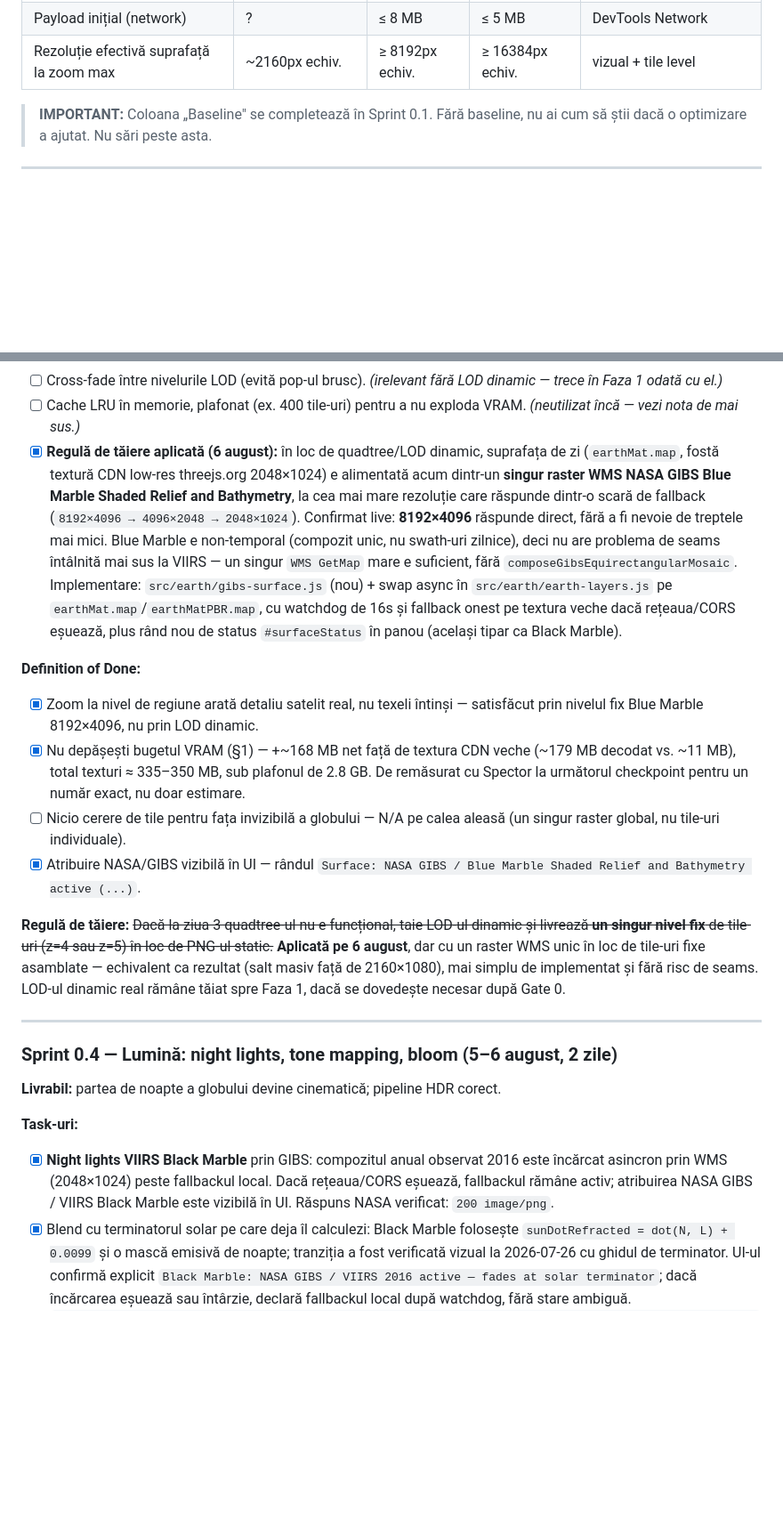
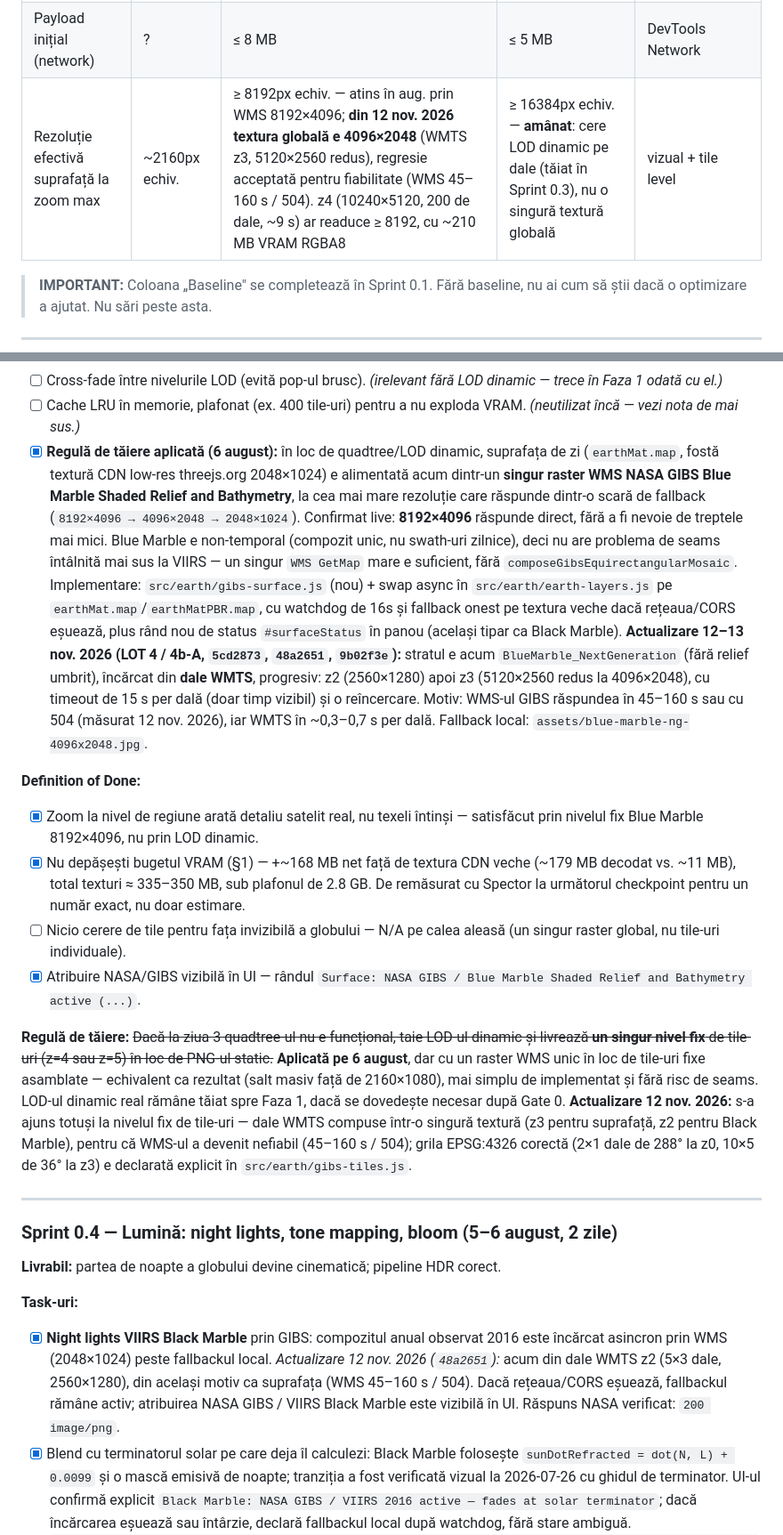
Before and after one commit to victortutu-hub/living-earth-observatory, a Markdown page: living-earth-observatory-roadmap-v5.md, 2 parts joined by grey strips. Shown at 89% size. Drawn GitHub-style; blank space fills up the shorter version.

````diff
--- a/living-earth-observatory-roadmap-v5.md
+++ b/living-earth-observatory-roadmap-v5.md
@@ -41,7 +41,7 @@ Toate se măsoară pe GTX 1650, 1080p, Chrome, fereastră maximizată.
 | Time to interactive (glob rotibil) | ? | ≤ 6 s | ≤ 4 s | manual + Performance |
 | Draw calls / frame | ? | ≤ 120 | ≤ 80 | Spector.js |
 | Payload inițial (network) | ? | ≤ 8 MB | ≤ 5 MB | DevTools Network |
-| Rezoluție efectivă suprafață la zoom max | ~2160px echiv. | ≥ 8192px echiv. | ≥ 16384px echiv. | vizual + tile level |
+| Rezoluție efectivă suprafață la zoom max | ~2160px echiv. | ≥ 8192px echiv. — atins în aug. prin WMS 8192×4096; **din 12 nov. 2026 textura globală e 4096×2048** (WMTS z3, 5120×2560 redus), regresie acceptată pentru fiabilitate (WMS 45–160 s / 504). z4 (10240×5120, 200 de dale, ~9 s) ar readuce ≥ 8192, cu ~210 MB VRAM RGBA8 | ≥ 16384px echiv. — **amânat**: cere LOD dinamic pe dale (tăiat în Sprint 0.3), nu o singură textură globală | vizual + tile level |
 
 > **IMPORTANT:** Coloana „Baseline" se completează în Sprint 0.1. Fără baseline, nu ai cum să știi dacă o optimizare a ajutat. Nu sări peste asta.
 
@@ -171,7 +171,7 @@ Toate se măsoară pe GTX 1650, 1080p, Chrome, fereastră maximizată.
 - [x] **Experiment respins:** mozaicul WMTS VIIRS la `z=1` a produs discontinuități/swatch-uri vizibile în masca de nori. `Daily clouds` a revenit la WMS global, coerent vizual; concluzia a ghidat direct decizia de mai jos — nu relua stitching client-side de tile-uri pe un produs cu swath-uri (imagerie zilnică).
 - [ ] Cross-fade între nivelurile LOD (evită pop-ul brusc). *(irelevant fără LOD dinamic — trece în Faza 1 odată cu el.)*
 - [ ] Cache LRU în memorie, plafonat (ex. 400 tile-uri) pentru a nu exploda VRAM. *(neutilizat încă — vezi nota de mai sus.)*
-- [x] **Regulă de tăiere aplicată (6 august):** în loc de quadtree/LOD dinamic, suprafața de zi (`earthMat.map`, fostă textură CDN low-res threejs.org 2048×1024) e alimentată acum dintr-un **singur raster WMS NASA GIBS Blue Marble Shaded Relief and Bathymetry**, la cea mai mare rezoluție care răspunde dintr-o scară de fallback (`8192×4096 → 4096×2048 → 2048×1024`). Confirmat live: **8192×4096** răspunde direct, fără a fi nevoie de treptele mai mici. Blue Marble e non-temporal (compozit unic, nu swath-uri zilnice), deci nu are problema de seams întâlnită mai sus la VIIRS — un singur `WMS GetMap` mare e suficient, fără `composeGibsEquirectangularMosaic`. Implementare: `src/earth/gibs-surface.js` (nou) + swap async în `src/earth/earth-layers.js` pe `earthMat.map`/`earthMatPBR.map`, cu watchdog de 16s și fallback onest pe textura veche dacă rețeaua/CORS eșuează, plus rând nou de status `#surfaceStatus` în panou (același tipar ca Black Marble).
+- [x] **Regulă de tăiere aplicată (6 august):** în loc de quadtree/LOD dinamic, suprafața de zi (`earthMat.map`, fostă textură CDN low-res threejs.org 2048×1024) e alimentată acum dintr-un **singur raster WMS NASA GIBS Blue Marble Shaded Relief and Bathymetry**, la cea mai mare rezoluție care răspunde dintr-o scară de fallback (`8192×4096 → 4096×2048 → 2048×1024`). Confirmat live: **8192×4096** răspunde direct, fără a fi nevoie de treptele mai mici. Blue Marble e non-temporal (compozit unic, nu swath-uri zilnice), deci nu are problema de seams întâlnită mai sus la VIIRS — un singur `WMS GetMap` mare e suficient, fără `composeGibsEquirectangularMosaic`. Implementare: `src/earth/gibs-surface.js` (nou) + swap async în `src/earth/earth-layers.js` pe `earthMat.map`/`earthMatPBR.map`, cu watchdog de 16s și fallback onest pe textura veche dacă rețeaua/CORS eșuează, plus rând nou de status `#surfaceStatus` în panou (același tipar ca Black Marble). **Actualizare 12–13 nov. 2026 (LOT 4 / 4b-A, `5cd2873`, `48a2651`, `9b02f3e`):** stratul e acum `BlueMarble_NextGeneration` (fără relief umbrit), încărcat din **dale WMTS**, progresiv: z2 (2560×1280) apoi z3 (5120×2560 redus la 4096×2048), cu timeout de 15 s per dală (doar timp vizibil) și o reîncercare. Motiv: WMS-ul GIBS răspundea în 45–160 s sau cu 504 (măsurat 12 nov. 2026), iar WMTS în ~0,3–0,7 s per dală. Fallback local: `assets/blue-marble-ng-4096x2048.jpg`.
 
 **Definition of Done:**
 - [x] Zoom la nivel de regiune arată detaliu satelit real, nu texeli întinși — satisfăcut prin nivelul fix Blue Marble 8192×4096, nu prin LOD dinamic.
@@ -179,7 +179,7 @@ Toate se măsoară pe GTX 1650, 1080p, Chrome, fereastră maximizată.
 - [ ] Nicio cerere de tile pentru fața invizibilă a globului — N/A pe calea aleasă (un singur raster global, nu tile-uri individuale).
 - [x] Atribuire NASA/GIBS vizibilă în UI — rândul `Surface: NASA GIBS / Blue Marble Shaded Relief and Bathymetry active (...)`.
 
-**Regulă de tăiere:** ~~Dacă la ziua 3 quadtree-ul nu e funcțional, taie LOD-ul dinamic și livrează **un singur nivel fix** de tile-uri (z=4 sau z=5) în loc de PNG-ul static.~~ **Aplicată pe 6 august**, dar cu un raster WMS unic în loc de tile-uri fixe asamblate — echivalent ca rezultat (salt masiv față de 2160×1080), mai simplu de implementat și fără risc de seams. LOD-ul dinamic real rămâne tăiat spre Faza 1, dacă se dovedește necesar după Gate 0.
+**Regulă de tăiere:** ~~Dacă la ziua 3 quadtree-ul nu e funcțional, taie LOD-ul dinamic și livrează **un singur nivel fix** de tile-uri (z=4 sau z=5) în loc de PNG-ul static.~~ **Aplicată pe 6 august**, dar cu un raster WMS unic în loc de tile-uri fixe asamblate — echivalent ca rezultat (salt masiv față de 2160×1080), mai simplu de implementat și fără risc de seams. LOD-ul dinamic real rămâne tăiat spre Faza 1, dacă se dovedește necesar după Gate 0. **Actualizare 12 nov. 2026:** s-a ajuns totuși la nivelul fix de tile-uri — dale WMTS compuse într-o singură textură (z3 pentru suprafață, z2 pentru Black Marble), pentru că WMS-ul a devenit nefiabil (45–160 s / 504); grila EPSG:4326 corectă (2×1 dale de 288° la z0, 10×5 de 36° la z3) e declarată explicit în `src/earth/gibs-tiles.js`.
 
 ---
 
@@ -188,7 +188,7 @@ Toate se măsoară pe GTX 1650, 1080p, Chrome, fereastră maximizată.
 **Livrabil:** partea de noapte a globului devine cinematică; pipeline HDR corect.
 
 **Task-uri:**
-- [x] **Night lights VIIRS Black Marble** prin GIBS: compozitul anual observat 2016 este încărcat asincron prin WMS (2048×1024) peste fallbackul local. Dacă rețeaua/CORS eșuează, fallbackul rămâne activ; atribuirea NASA GIBS / VIIRS Black Marble este vizibilă în UI. Răspuns NASA verificat: `200 image/png`.
+- [x] **Night lights VIIRS Black Marble** prin GIBS: compozitul anual observat 2016 este încărcat asincron prin WMS (2048×1024) peste fallbackul local. *Actualizare 12 nov. 2026 (`48a2651`):* acum din dale WMTS z2 (5×3 dale, 2560×1280), din același motiv ca suprafața (WMS 45–160 s / 504). Dacă rețeaua/CORS eșuează, fallbackul rămâne activ; atribuirea NASA GIBS / VIIRS Black Marble este vizibilă în UI. Răspuns NASA verificat: `200 image/png`.
 - [x] Blend cu terminatorul solar pe care deja îl calculezi: Black Marble folosește `sunDotRefracted = dot(N, L) + 0.0099` și o mască emisivă de noapte; tranziția a fost verificată vizual la 2026-07-26 cu ghidul de terminator. UI-ul confirmă explicit `Black Marble: NASA GIBS / VIIRS 2016 active — fades at solar terminator`; dacă încărcarea eșuează sau întârzie, declară fallbackul local după watchdog, fără stare ambiguă.
   ```glsl
   // Ai deja refracția: sunDot' = dot(N, L) + 0.0099  (≈ +0.567° la orizont)
````
Also changed, not shown: other parts of living-earth-observatory-roadmap-v5.md (+13 -10 lines).
